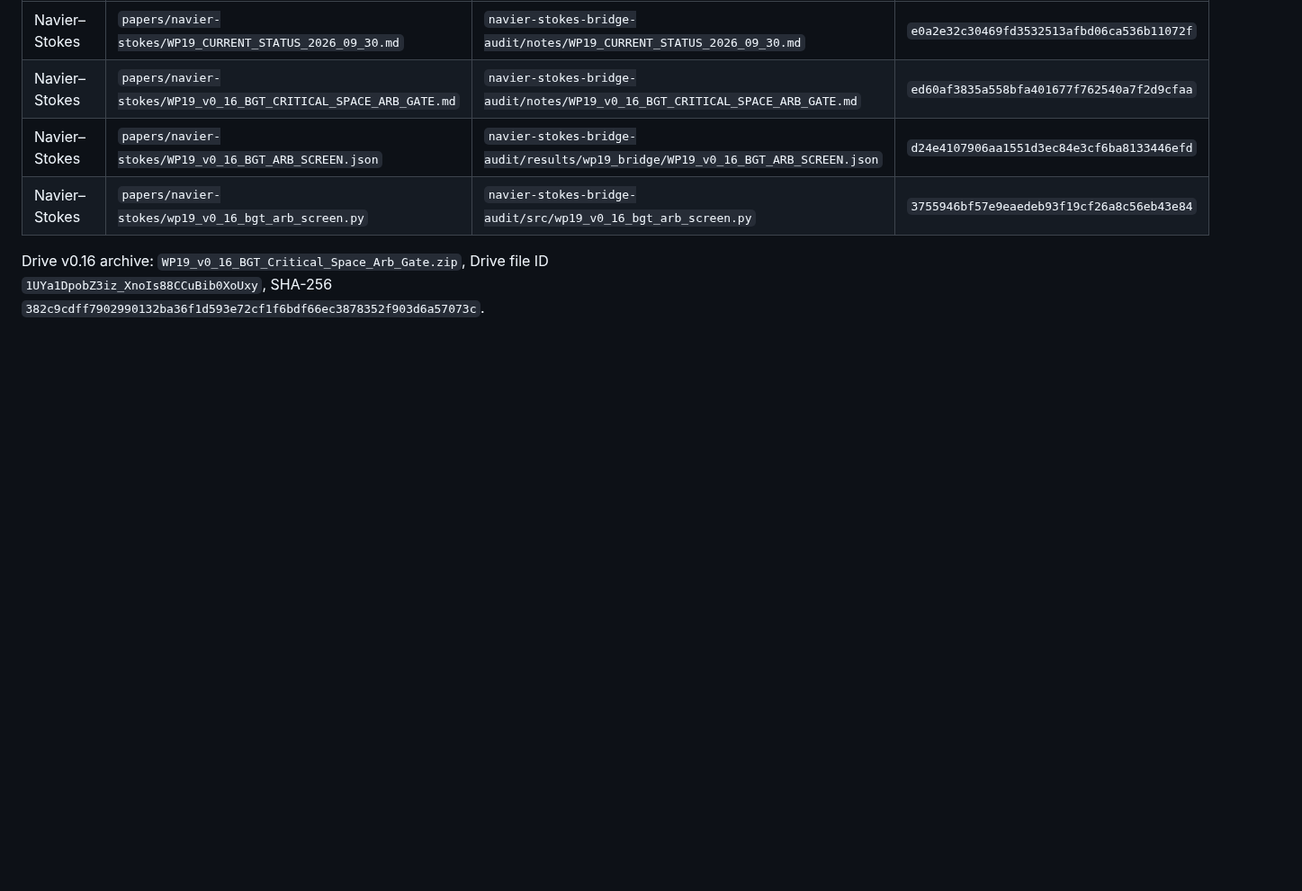
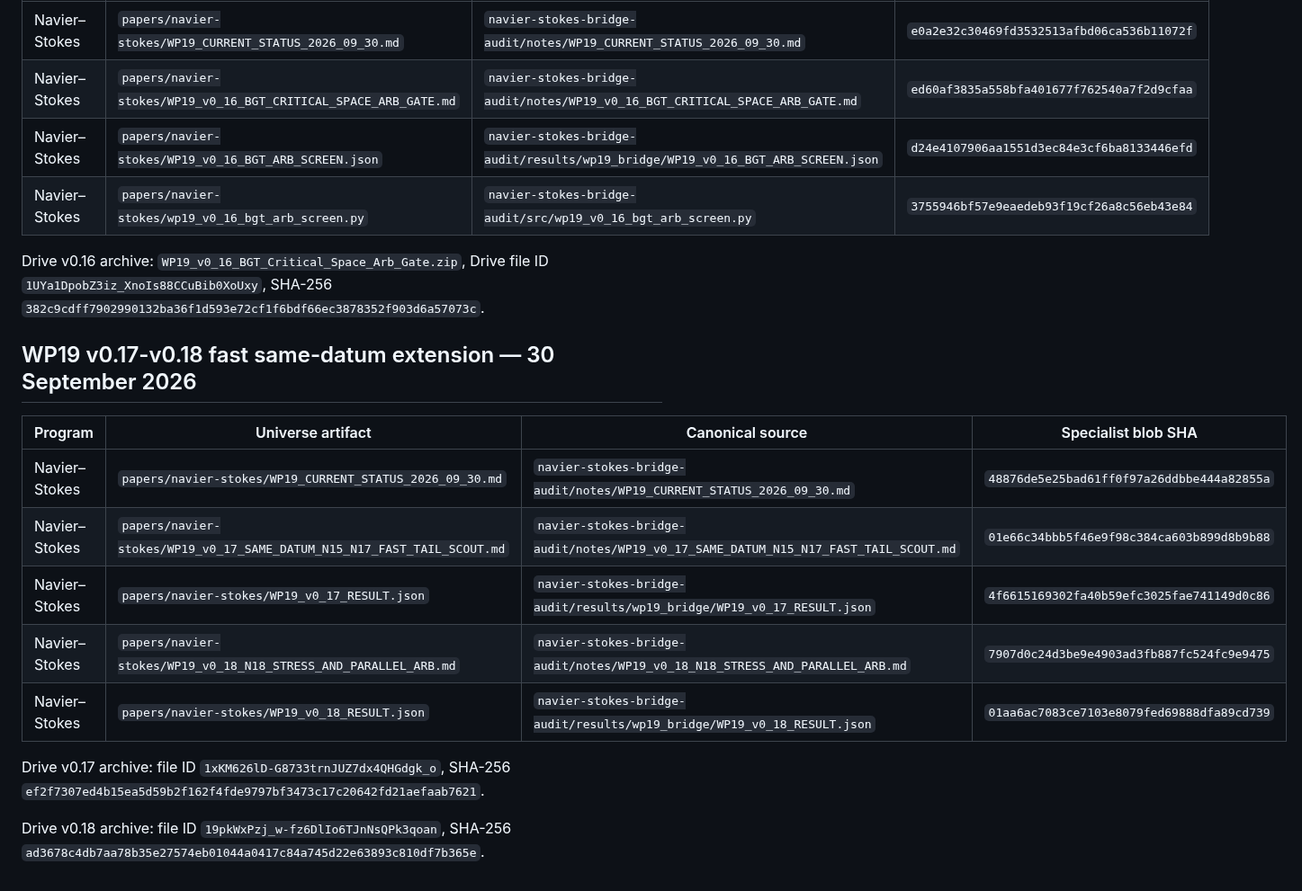
Before and after one commit to reggaesharkk/Reggae-shark-universe-, a Markdown page: papers/MANIFEST.md, the part around the change. Shown at 90% size. GitHub-like rendering; blank space fills up the shorter version.

Commit message:
Record WP19 v0.17-v0.18 provenance

```diff
--- a/papers/MANIFEST.md
+++ b/papers/MANIFEST.md
@@ -128,3 +128,18 @@ The v0.15 values are floating node-sampled diagnostics. They do not certify a co
 | Navier–Stokes | `papers/navier-stokes/wp19_v0_16_bgt_arb_screen.py` | `navier-stokes-bridge-audit/src/wp19_v0_16_bgt_arb_screen.py` | `3755946bf57e9eaedeb93f19cf26a8c56eb43e84` |
 
 Drive v0.16 archive: `WP19_v0_16_BGT_Critical_Space_Arb_Gate.zip`, Drive file ID `1UYa1DpobZ3iz_XnoIs88CCuBib0XoUxy`, SHA-256 `382c9cdff7902990132ba36f1d593e72cf1f6bdf66ec3878352f903d6a57073c`.
+
+
+## WP19 v0.17-v0.18 fast same-datum extension — 30 September 2026
+
+| Program | Universe artifact | Canonical source | Specialist blob SHA |
+|---|---|---|---|
+| Navier–Stokes | `papers/navier-stokes/WP19_CURRENT_STATUS_2026_09_30.md` | `navier-stokes-bridge-audit/notes/WP19_CURRENT_STATUS_2026_09_30.md` | `48876de5e25bad61ff0f97a26ddbbe444a82855a` |
+| Navier–Stokes | `papers/navier-stokes/WP19_v0_17_SAME_DATUM_N15_N17_FAST_TAIL_SCOUT.md` | `navier-stokes-bridge-audit/notes/WP19_v0_17_SAME_DATUM_N15_N17_FAST_TAIL_SCOUT.md` | `01e66c34bbb5f46e9f98c384ca603b899d8b9b88` |
+| Navier–Stokes | `papers/navier-stokes/WP19_v0_17_RESULT.json` | `navier-stokes-bridge-audit/results/wp19_bridge/WP19_v0_17_RESULT.json` | `4f6615169302fa40b59efc3025fae741149d0c86` |
+| Navier–Stokes | `papers/navier-stokes/WP19_v0_18_N18_STRESS_AND_PARALLEL_ARB.md` | `navier-stokes-bridge-audit/notes/WP19_v0_18_N18_STRESS_AND_PARALLEL_ARB.md` | `7907d0c24d3be9e4903ad3fb887fc524fc9e9475` |
+| Navier–Stokes | `papers/navier-stokes/WP19_v0_18_RESULT.json` | `navier-stokes-bridge-audit/results/wp19_bridge/WP19_v0_18_RESULT.json` | `01aa6ac7083ce7103e8079fed69888dfa89cd739` |
+
+Drive v0.17 archive: file ID `1xKM626lD-G8733trnJUZ7dx4QHGdgk_o`, SHA-256 `ef2f7307ed4b15ea5d59b2f162f4fde9797bf3473c17c20642fd21aefaab7621`.
+
+Drive v0.18 archive: file ID `19pkWxPzj_w-fz6DlIo6TJnNsQPk3qoan`, SHA-256 `ad3678c4db7aa78b35e27574eb01044a0417c84a745d22e63893c810df7b365e`.
```
